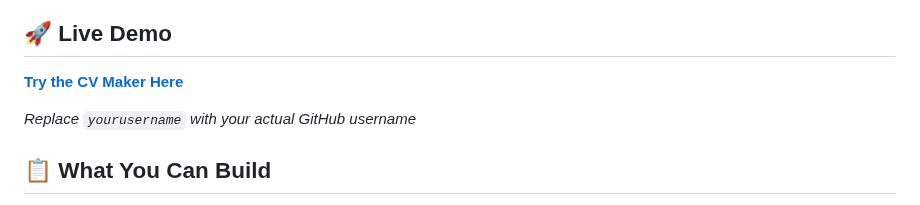
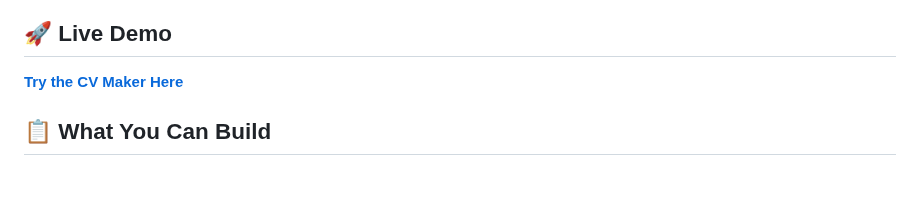
Before and after one commit to AminoGrafik/cv-maker, a Markdown page: README.md, the part around the change. Drawn GitHub-style; blank space fills up the shorter version.

```diff
--- a/README.md
+++ b/README.md
@@ -16,7 +16,6 @@ A modern, ATS-friendly CV/Resume builder that helps you create professional resu
 
 **[Try the CV Maker Here](https://aminografik.github.io/cv-maker/)**
 
-*Replace `yourusername` with your actual GitHub username*
 
 ## 📋 What You Can Build
 
```
